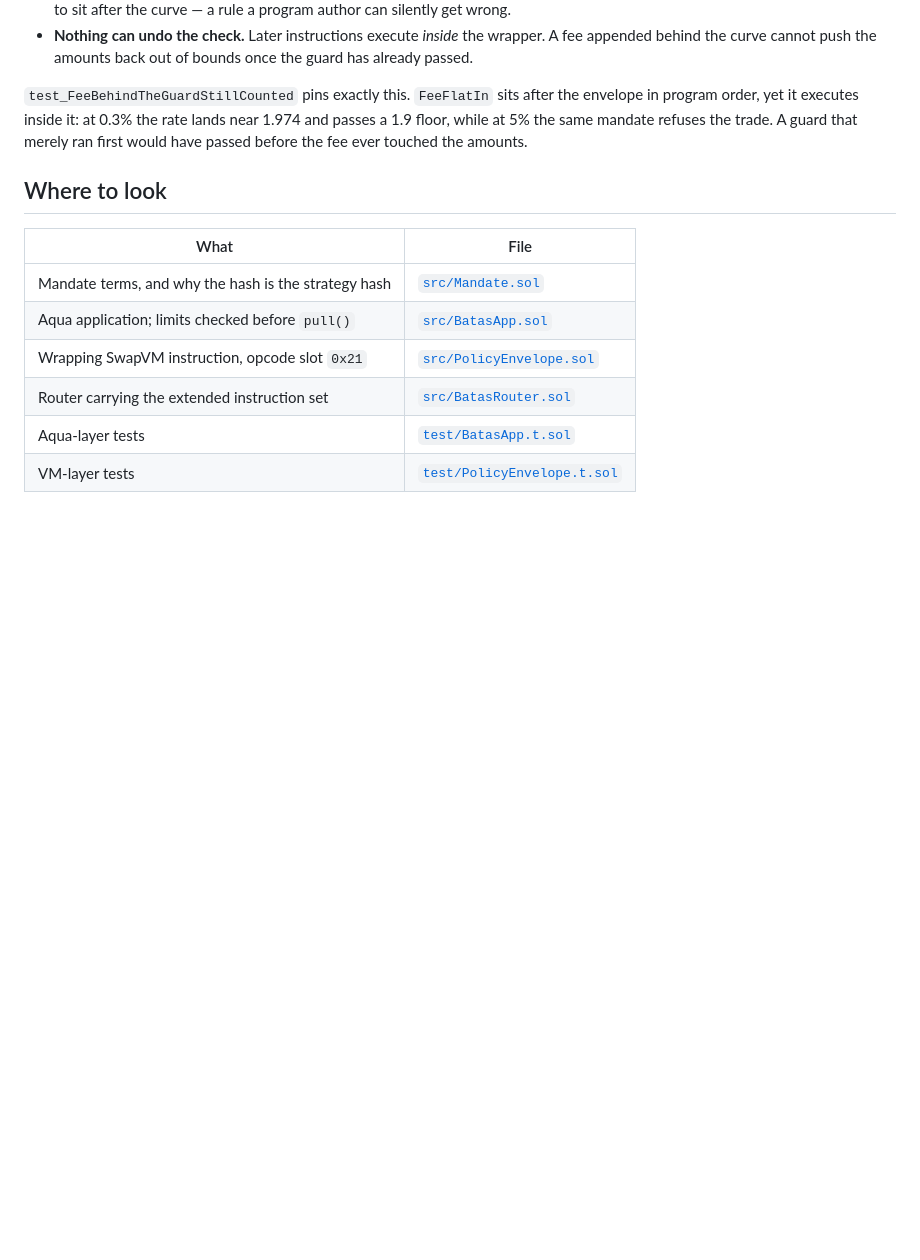
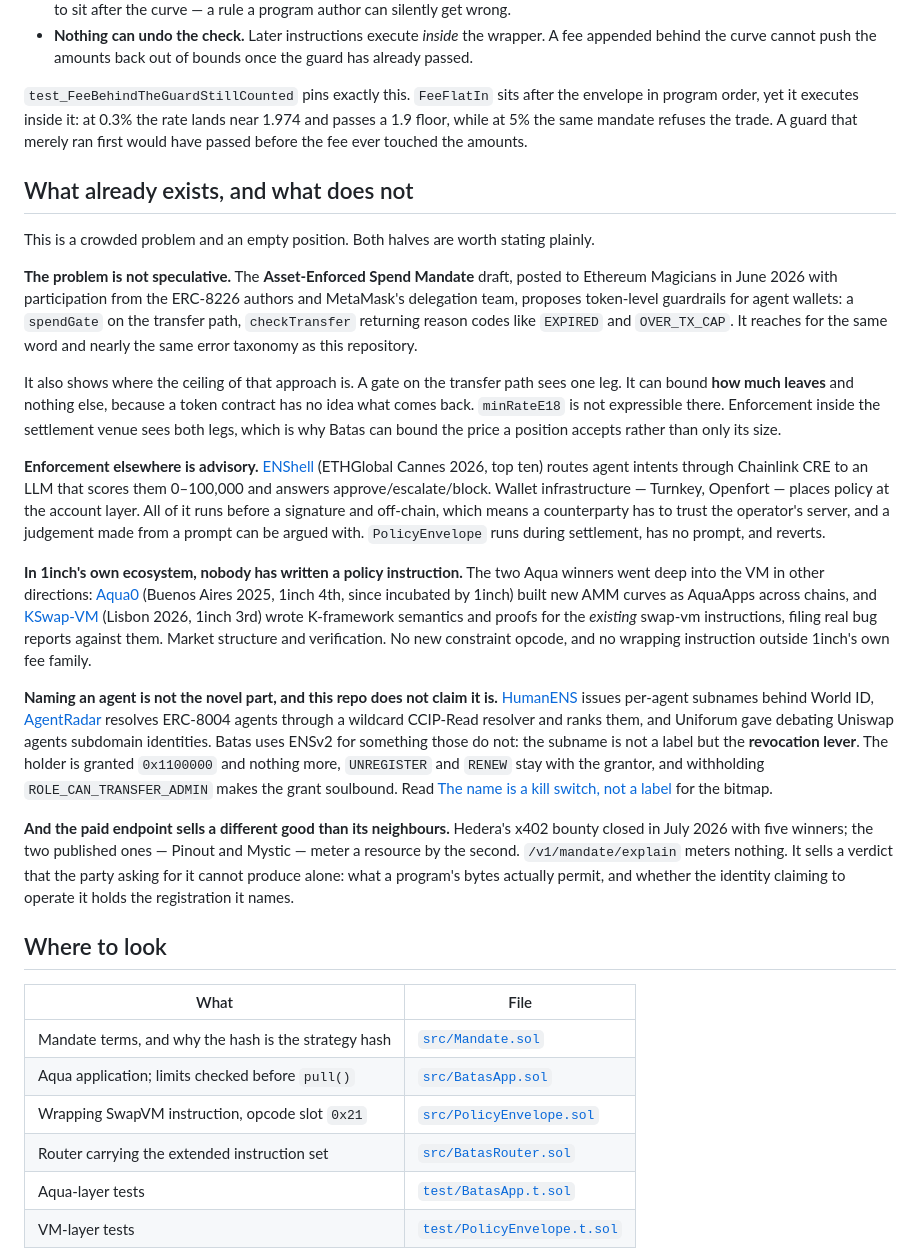
Before and after one commit to PugarHuda/batas, a Markdown page: README.md, the part around the change. Rendered like a GitHub page; blank space fills up the shorter version.

Commit message:
README: state the prior art honestly
Positions Batas against what actually exists: the Asset-Enforced Spend Mandate
ERC draft (token-layer, one leg, cannot express a rate), advisory off-chain
policy engines, the two Aqua hackathon winners (curves and formal proofs, no
constraint opcode), the crowded agent-naming field, and the metering-shaped
x402 winners.

Judges read this section first. Claiming novelty where there is none is worse
than naming the neighbours and saying what is different.

Co-Authored-By: Claude Opus 5 <noreply@anthropic.com>
Claude-Session: https://claude.ai/code/session_01JpimyTLbZKuCtSjyH6siyc

```diff
--- a/README.md
+++ b/README.md
@@ -70,6 +70,51 @@ Two properties follow that a plain sequential guard cannot offer:
 program order, yet it executes inside it: at 0.3% the rate lands near 1.974 and passes a 1.9 floor,
 while at 5% the same mandate refuses the trade. A guard that merely ran first would have passed
 before the fee ever touched the amounts.
+
+## What already exists, and what does not
+
+This is a crowded problem and an empty position. Both halves are worth stating plainly.
+
+**The problem is not speculative.** The **Asset-Enforced Spend Mandate**
+draft, posted to Ethereum Magicians in June 2026 with participation from the ERC-8226 authors and
+MetaMask's delegation team, proposes token-level guardrails for agent wallets: a `spendGate` on the
+transfer path, `checkTransfer` returning reason codes like `EXPIRED` and `OVER_TX_CAP`. It reaches
+for the same word and nearly the same error taxonomy as this repository.
+
+It also shows where the ceiling of that approach is. A gate on the transfer path sees one leg. It
+can bound **how much leaves** and nothing else, because a token contract has no idea what comes
+back. `minRateE18` is not expressible there. Enforcement inside the settlement venue sees both
+legs, which is why Batas can bound the price a position accepts rather than only its size.
+
+**Enforcement elsewhere is advisory.** [ENShell](https://ethglobal.com/showcase/enshell-6t95y)
+(ETHGlobal Cannes 2026, top ten) routes agent intents through Chainlink CRE to an LLM that scores
+them 0–100,000 and answers approve/escalate/block. Wallet infrastructure — Turnkey, Openfort —
+places policy at the account layer. All of it runs before a signature and off-chain, which means a
+counterparty has to trust the operator's server, and a judgement made from a prompt can be argued
+with. `PolicyEnvelope` runs during settlement, has no prompt, and reverts.
+
+**In 1inch's own ecosystem, nobody has written a policy instruction.** The two Aqua winners went
+deep into the VM in other directions: [Aqua0](https://ethglobal.com/showcase/aqua0-u2krx) (Buenos
+Aires 2025, 1inch 4th, since incubated by 1inch) built new AMM curves as AquaApps across chains,
+and [KSwap-VM](https://ethglobal.com/showcase/kswap-vm-aix5n) (Lisbon 2026, 1inch 3rd) wrote
+K-framework semantics and proofs for the *existing* swap-vm instructions, filing real bug reports
+against them. Market structure and verification. No new constraint opcode, and no wrapping
+instruction outside 1inch's own fee family.
+
+**Naming an agent is not the novel part, and this repo does not claim it is.**
+[HumanENS](https://ethglobal.com/showcase/humanens-9qp31) issues per-agent subnames behind World ID,
+[AgentRadar](https://ethglobal.com/showcase/agentradar-4dx17) resolves ERC-8004 agents through a
+wildcard CCIP-Read resolver and ranks them, and Uniforum gave debating Uniswap agents subdomain
+identities. Batas uses ENSv2 for something those do not: the subname is not a label but the
+**revocation lever**. The holder is granted `0x1100000` and nothing more, `UNREGISTER` and `RENEW`
+stay with the grantor, and withholding `ROLE_CAN_TRANSFER_ADMIN` makes the grant soulbound. Read
+[The name is a kill switch, not a label](#the-name-is-a-kill-switch-not-a-label) for the bitmap.
+
+**And the paid endpoint sells a different good than its neighbours.** Hedera's x402 bounty closed in
+July 2026 with five winners; the two published ones — Pinout and Mystic — meter a resource by the
+second. `/v1/mandate/explain` meters nothing. It sells a verdict that the party asking for it cannot
+produce alone: what a program's bytes actually permit, and whether the identity claiming to operate
+it holds the registration it names.
 
 ## Where to look
 
```
